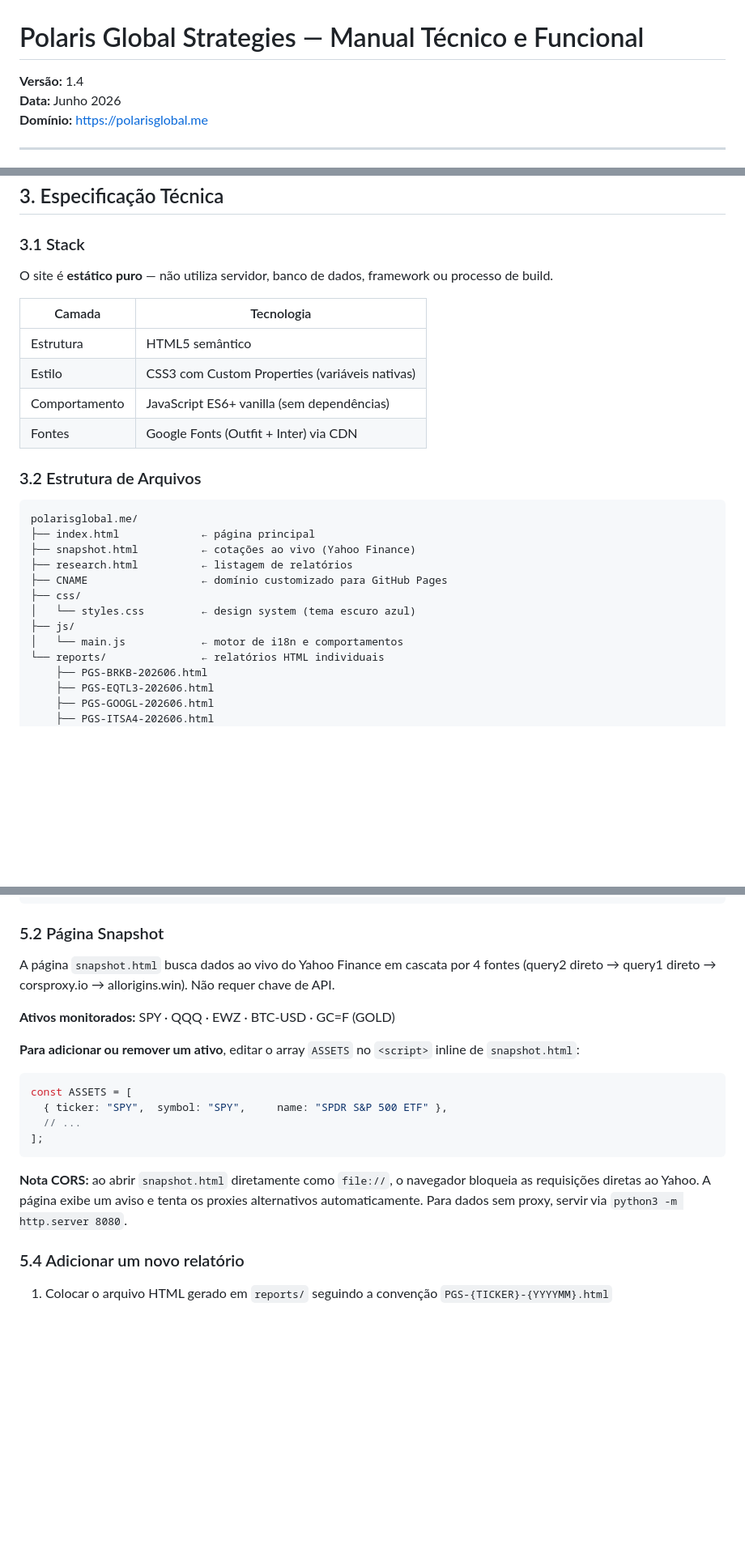
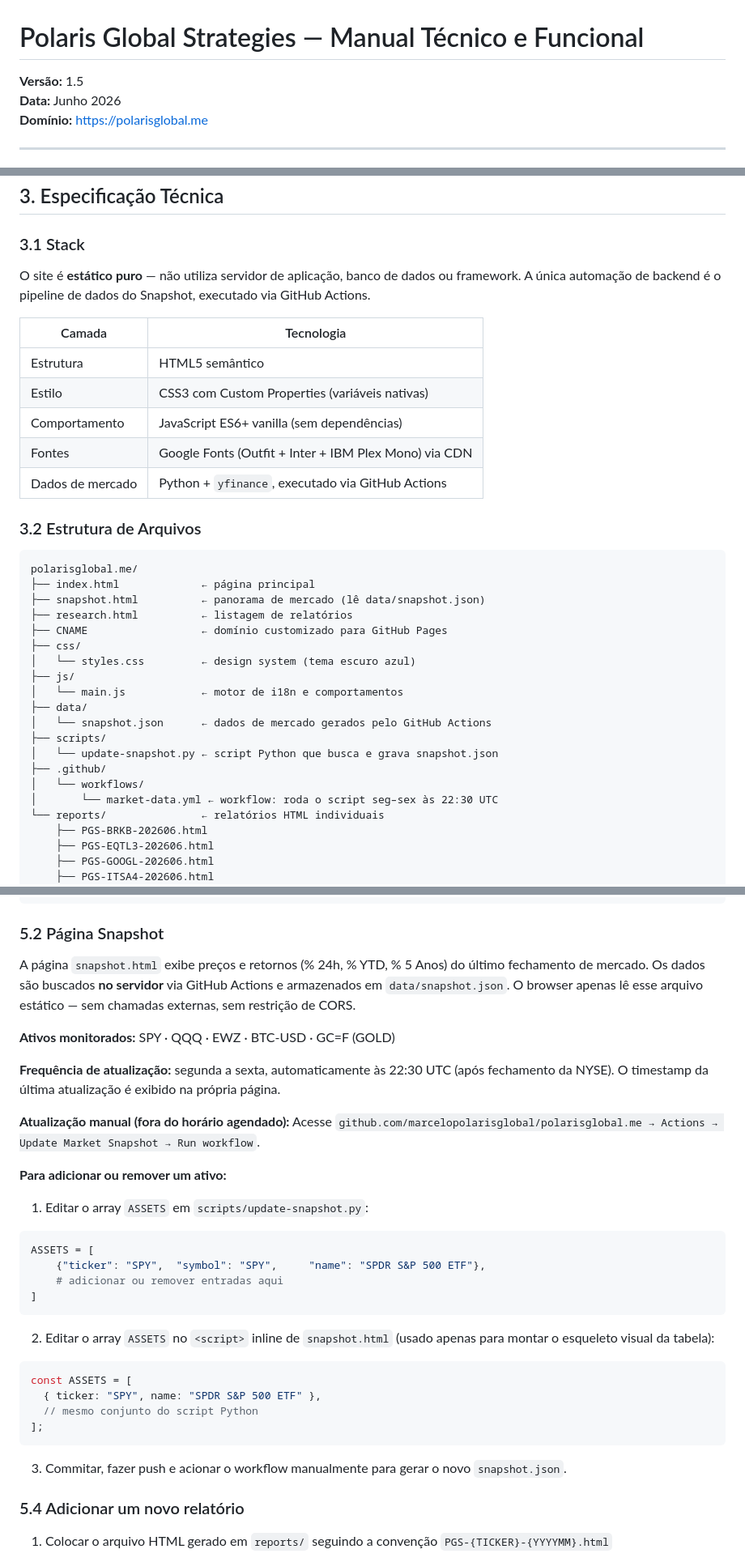
Before and after one commit to marcelopolarisglobal/polarisglobal.me, a Markdown page: MANUAL.md, 3 parts joined by grey strips. Shown at 81% size. Drawn GitHub-style; blank space fills up the shorter version.

Commit message:
docs: update MANUAL.md v1.5 — reflect GitHub Actions data pipeline
Update stack table, file tree, snapshot description, and section 5.2 to
reflect the new architecture: data/snapshot.json generated server-side by
GitHub Actions (update-snapshot.py + market-data.yml) instead of live
Yahoo Finance fetch from the browser. Remove outdated CORS proxy notes.

Co-Authored-By: Claude Sonnet 4.6 (1M context) <noreply@anthropic.com>

````diff
--- a/MANUAL.md
+++ b/MANUAL.md
@@ -1,6 +1,6 @@
 # Polaris Global Strategies — Manual Técnico e Funcional
 
-**Versão:** 1.4
+**Versão:** 1.5
 **Data:** Junho 2026
 **Domínio:** https://polarisglobal.me
 
@@ -85,27 +85,35 @@ Exemplos: `PGS-BRKB-202606.html`, `PGS-GOOGL-202606.html`, `PGS-TSLA-202606.html
 
 ### 3.1 Stack
 
-O site é **estático puro** — não utiliza servidor, banco de dados, framework ou processo de build.
+O site é **estático puro** — não utiliza servidor de aplicação, banco de dados ou framework. A única automação de backend é o pipeline de dados do Snapshot, executado via GitHub Actions.
 
 | Camada | Tecnologia |
 |---|---|
 | Estrutura | HTML5 semântico |
 | Estilo | CSS3 com Custom Properties (variáveis nativas) |
 | Comportamento | JavaScript ES6+ vanilla (sem dependências) |
-| Fontes | Google Fonts (Outfit + Inter) via CDN |
+| Fontes | Google Fonts (Outfit + Inter + IBM Plex Mono) via CDN |
+| Dados de mercado | Python + `yfinance`, executado via GitHub Actions |
 
 ### 3.2 Estrutura de Arquivos
 
 ```
 polarisglobal.me/
 ├── index.html             ← página principal
-├── snapshot.html          ← cotações ao vivo (Yahoo Finance)
+├── snapshot.html          ← panorama de mercado (lê data/snapshot.json)
 ├── research.html          ← listagem de relatórios
 ├── CNAME                  ← domínio customizado para GitHub Pages
 ├── css/
 │   └── styles.css         ← design system (tema escuro azul)
 ├── js/
 │   └── main.js            ← motor de i18n e comportamentos
+├── data/
+│   └── snapshot.json      ← dados de mercado gerados pelo GitHub Actions
+├── scripts/
+│   └── update-snapshot.py ← script Python que busca e grava snapshot.json
+├── .github/
+│   └── workflows/
+│       └── market-data.yml ← workflow: roda o script seg–sex às 22:30 UTC
 └── reports/               ← relatórios HTML individuais
     ├── PGS-BRKB-202606.html
     ├── PGS-EQTL3-202606.html
@@ -214,20 +222,36 @@ git push
 
 ### 5.2 Página Snapshot
 
-A página `snapshot.html` busca dados ao vivo do Yahoo Finance em cascata por 4 fontes (query2 direto → query1 direto → corsproxy.io → allorigins.win). Não requer chave de API.
+A página `snapshot.html` exibe preços e retornos (% 24h, % YTD, % 5 Anos) do último fechamento de mercado. Os dados são buscados **no servidor** via GitHub Actions e armazenados em `data/snapshot.json`. O browser apenas lê esse arquivo estático — sem chamadas externas, sem restrição de CORS.
 
 **Ativos monitorados:** SPY · QQQ · EWZ · BTC-USD · GC=F (GOLD)
 
-**Para adicionar ou remover um ativo**, editar o array `ASSETS` no `<script>` inline de `snapshot.html`:
+**Frequência de atualização:** segunda a sexta, automaticamente às 22:30 UTC (após fechamento da NYSE). O timestamp da última atualização é exibido na própria página.
+
+**Atualização manual (fora do horário agendado):**
+Acesse `github.com/marcelopolarisglobal/polarisglobal.me → Actions → Update Market Snapshot → Run workflow`.
+
+**Para adicionar ou remover um ativo:**
+
+1. Editar o array `ASSETS` em `scripts/update-snapshot.py`:
+
+```python
+ASSETS = [
+    {"ticker": "SPY",  "symbol": "SPY",     "name": "SPDR S&P 500 ETF"},
+    # adicionar ou remover entradas aqui
+]
+```
+
+2. Editar o array `ASSETS` no `<script>` inline de `snapshot.html` (usado apenas para montar o esqueleto visual da tabela):
 
 ```javascript
 const ASSETS = [
-  { ticker: "SPY",  symbol: "SPY",     name: "SPDR S&P 500 ETF" },
-  // ...
+  { ticker: "SPY", name: "SPDR S&P 500 ETF" },
+  // mesmo conjunto do script Python
 ];
 ```
 
-**Nota CORS:** ao abrir `snapshot.html` diretamente como `file://`, o navegador bloqueia as requisições diretas ao Yahoo. A página exibe um aviso e tenta os proxies alternativos automaticamente. Para dados sem proxy, servir via `python3 -m http.server 8080`.
+3. Commitar, fazer push e acionar o workflow manualmente para gerar o novo `snapshot.json`.
 
 ### 5.4 Adicionar um novo relatório
 
````
Also changed, not shown: other parts of MANUAL.md (+1 -1 lines).
